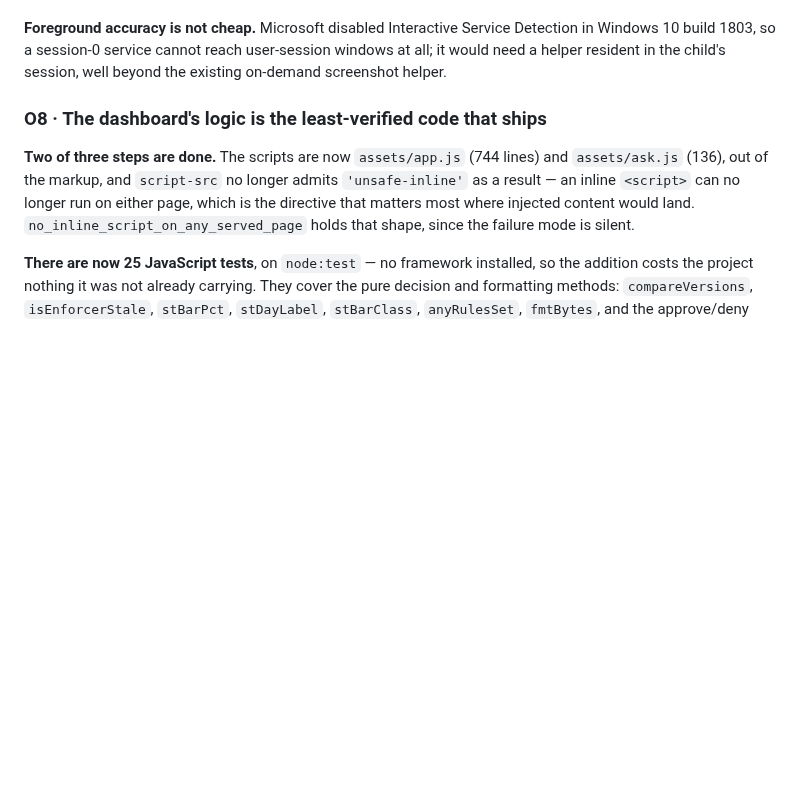
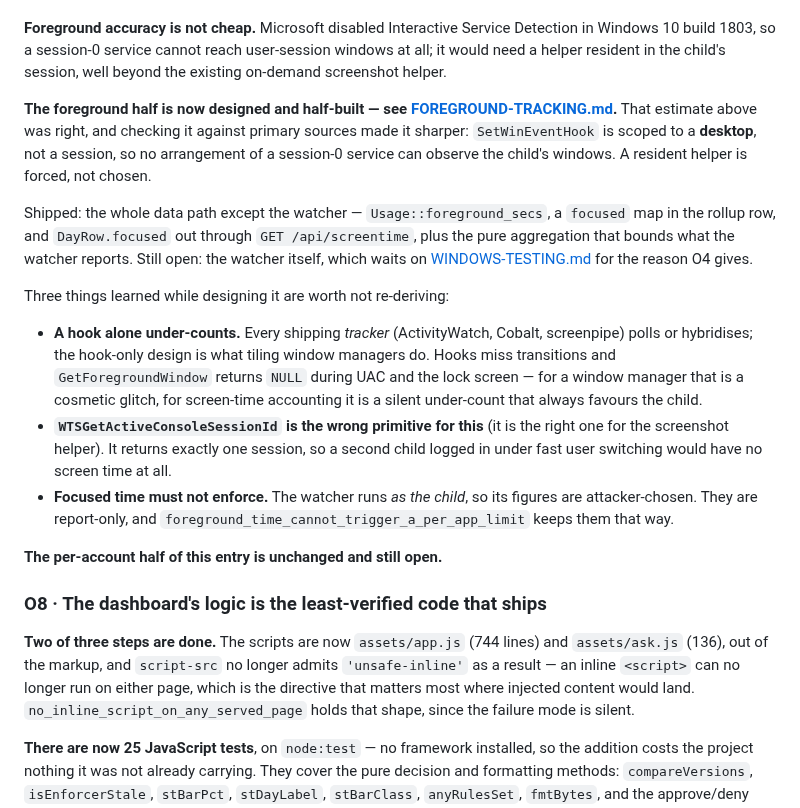
Before and after one commit to emrecdr/nestwatch, a Markdown page: docs/OPEN-FINDINGS.md, the part around the change. GitHub-like rendering; blank space fills up the shorter version.

Commit message:
Record what O6's foreground half turned into
O6 said foreground accuracy needed a helper resident in the child's session and
left it there. That estimate was right, and it is now designed, half-built, and
documented — so the entry needed to say which half shipped and which is still
open, rather than reading as untouched.

The sharpening is worth the edit on its own: SetWinEventHook is scoped to a
DESKTOP, not a session, so no arrangement of a session-0 service can observe the
child's windows. A resident helper is forced rather than chosen.

Also carries forward the three things that cost the most to work out, so the next
reader does not re-derive them: that a hook alone under-counts (every shipping
tracker polls or hybridises; hook-only is a window-manager pattern), that
WTSGetActiveConsoleSessionId loses a second signed-in user, and that focused time
must never enforce because the watcher runs as the child.

The per-account half of the entry is untouched and still open.

```diff
--- a/docs/OPEN-FINDINGS.md
+++ b/docs/OPEN-FINDINGS.md
@@ -168,6 +168,33 @@ held. Do it alongside the next change that already opens `SystemControl`, not on
 **Foreground accuracy is not cheap.** Microsoft disabled Interactive Service Detection in Windows 10
 build 1803, so a session-0 service cannot reach user-session windows at all; it would need a helper
 resident in the child's session, well beyond the existing on-demand screenshot helper.
+
+**The foreground half is now designed and half-built — see
+[FOREGROUND-TRACKING.md](FOREGROUND-TRACKING.md).** That estimate above was right, and checking it
+against primary sources made it sharper: `SetWinEventHook` is scoped to a **desktop**, not a
+session, so no arrangement of a session-0 service can observe the child's windows. A resident
+helper is forced, not chosen.
+
+Shipped: the whole data path except the watcher — `Usage::foreground_secs`, a `focused` map in the
+rollup row, and `DayRow.focused` out through `GET /api/screentime`, plus the pure aggregation that
+bounds what the watcher reports. Still open: the watcher itself, which waits on
+[WINDOWS-TESTING.md](WINDOWS-TESTING.md) for the reason O4 gives.
+
+Three things learned while designing it are worth not re-deriving:
+
+- **A hook alone under-counts.** Every shipping *tracker* (ActivityWatch, Cobalt, screenpipe) polls
+  or hybridises; the hook-only design is what tiling window managers do. Hooks miss transitions and
+  `GetForegroundWindow` returns `NULL` during UAC and the lock screen — for a window manager that
+  is a cosmetic glitch, for screen-time accounting it is a silent under-count that always favours
+  the child.
+- **`WTSGetActiveConsoleSessionId` is the wrong primitive for this** (it is the right one for the
+  screenshot helper). It returns exactly one session, so a second child logged in under fast user
+  switching would have no screen time at all.
+- **Focused time must not enforce.** The watcher runs *as the child*, so its figures are
+  attacker-chosen. They are report-only, and `foreground_time_cannot_trigger_a_per_app_limit` keeps
+  them that way.
+
+**The per-account half of this entry is unchanged and still open.**
 
 ### O8 · The dashboard's logic is the least-verified code that ships
 
```
